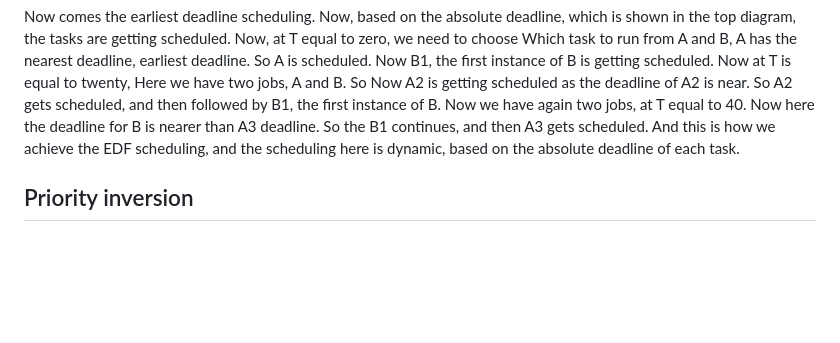
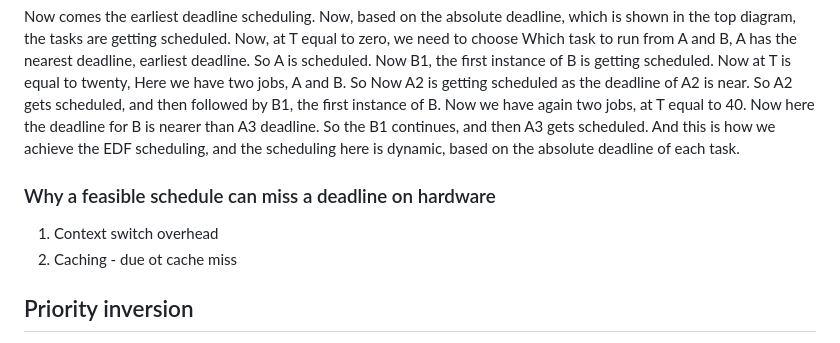
Before and after one commit to Naveen-rs-grad/naveen-embedded-os-lab, a Markdown page: notes/process_scheduling_theory.md, the part around one of its changes. Rendered like a GitHub page; blank space fills up the shorter version.

```diff
--- a/notes/process_scheduling_theory.md
+++ b/notes/process_scheduling_theory.md
@@ -264,6 +264,12 @@ Here we take the two task A and B. We say that task A has the period twenty and
 
 Now comes the earliest deadline scheduling. Now, based on the absolute deadline, which is shown in the top diagram, the tasks are getting scheduled. Now, at T equal to zero, we need to choose Which task to run from A and B, A has the nearest deadline, earliest deadline. So A is scheduled. Now B1, the first instance of B is getting scheduled. Now at T is equal to twenty, Here we have two jobs, A and B. So Now A2 is getting scheduled as the deadline of A2 is near. So A2 gets scheduled, and then followed by B1, the first instance of B. Now we have again two jobs, at T equal to 40. Now here the deadline for B is nearer than A3 deadline. So the B1 continues, and then A3 gets scheduled. And this is how we achieve the EDF scheduling, and the scheduling here is dynamic, based on the absolute deadline of each task.
 
+
+### Why a feasible schedule can miss a deadline on hardware
+
+1. Context switch overhead
+2. Caching - due ot cache miss
+
 ## Priority inversion
 
 Priority inversion occurs when a high-priority task must wait for a resource held by a lower-priority task. The scheduler still chooses the highest-priority ready task. The word ready matters: once the high-priority task blocks on the resource, it cannot use the CPU.
```
Also changed, not shown: other parts of notes/process_scheduling_theory.md (+44 -0 lines), notes/Images/EOS/eos_6.png (added).
